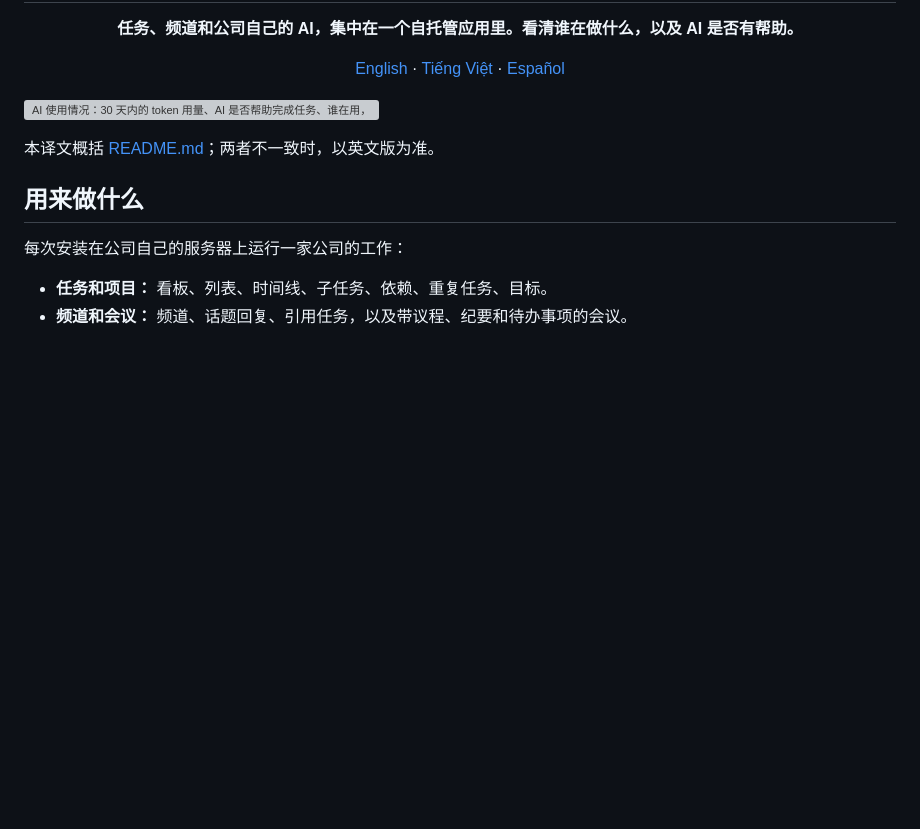
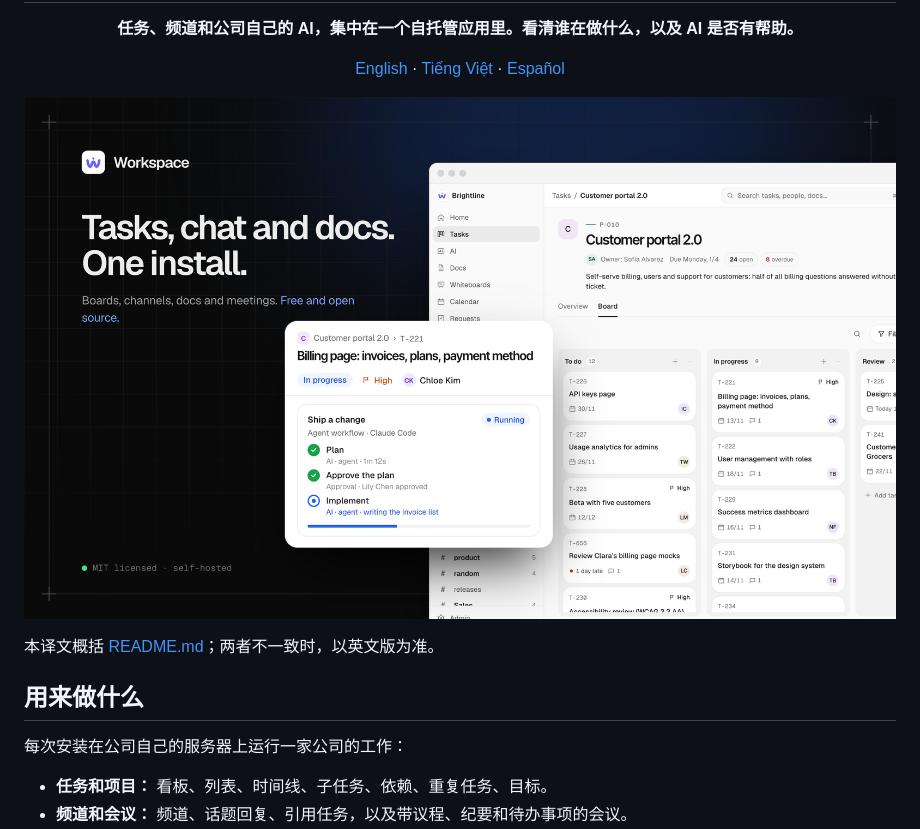
Before and after one commit to hungga1711/workspace, a Markdown page: README.zh.md, the part around the change. GitHub-like rendering; pictures changed too: docs/assets/hero.png (added); blank space fills up the shorter version; grey boxes are pictures that could not be loaded.

```diff
--- a/README.zh.md
+++ b/README.zh.md
@@ -6,7 +6,7 @@
 
 <p align="center"><a href="README.md">English</a> · <a href="README.vi.md">Tiếng Việt</a> · <a href="README.es.md">Español</a></p>
 
-![AI 使用情况：30 天内的 token 用量、AI 是否帮助完成任务、谁在用，以及 token 按部门、功能和模型的去向](docs/assets/screenshots/en/ai-adoption.png)
+![Workspace：任务、聊天和文档，一次自托管安装。项目看板、一个任务以及在其上运行的 AI 工作流](docs/assets/hero.png)
 
 本译文概括 [README.md](README.md)；两者不一致时，以英文版为准。
 
```
Also changed, not shown: README.es.md (+1 -1 lines), README.vi.md (+1 -1 lines), 1 other file.
